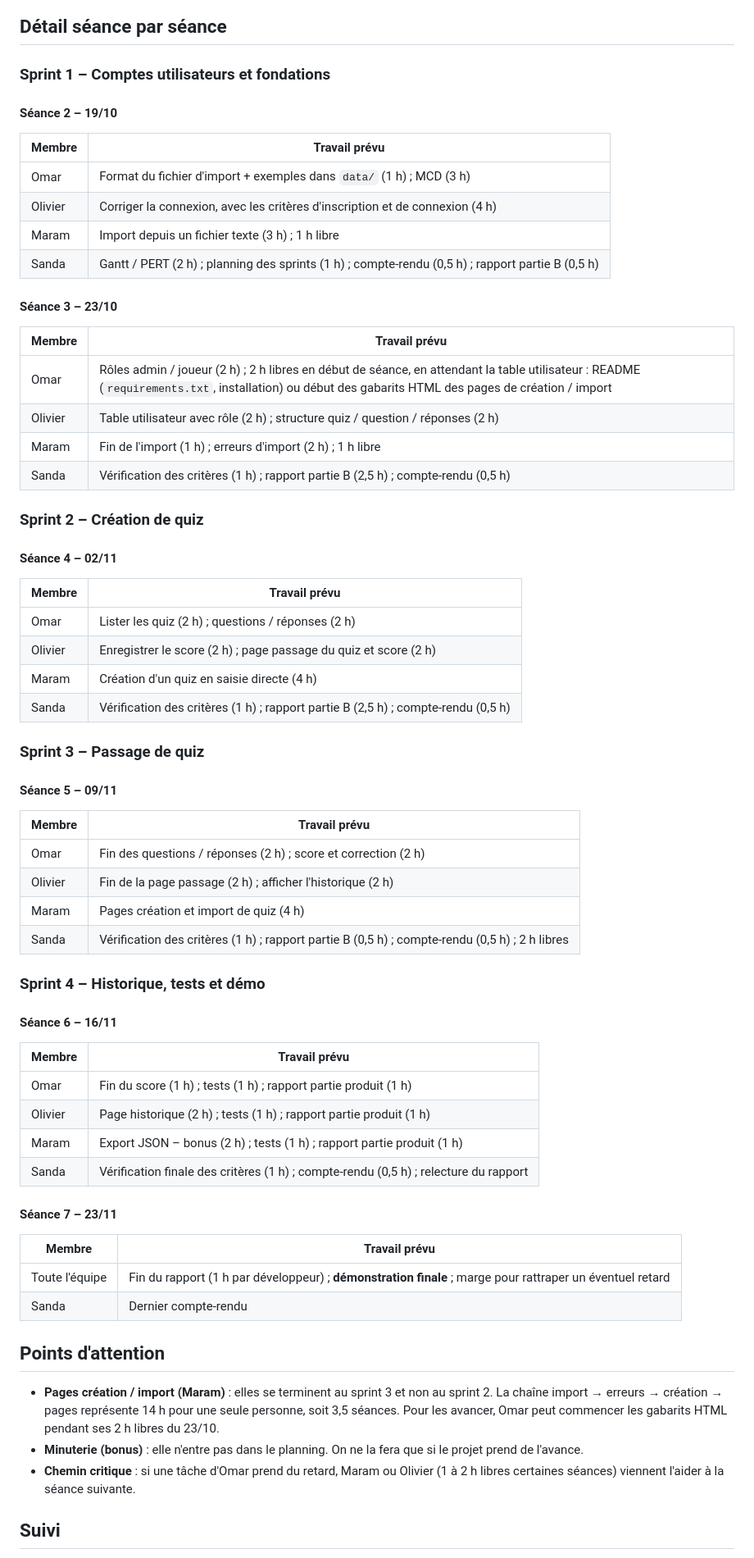
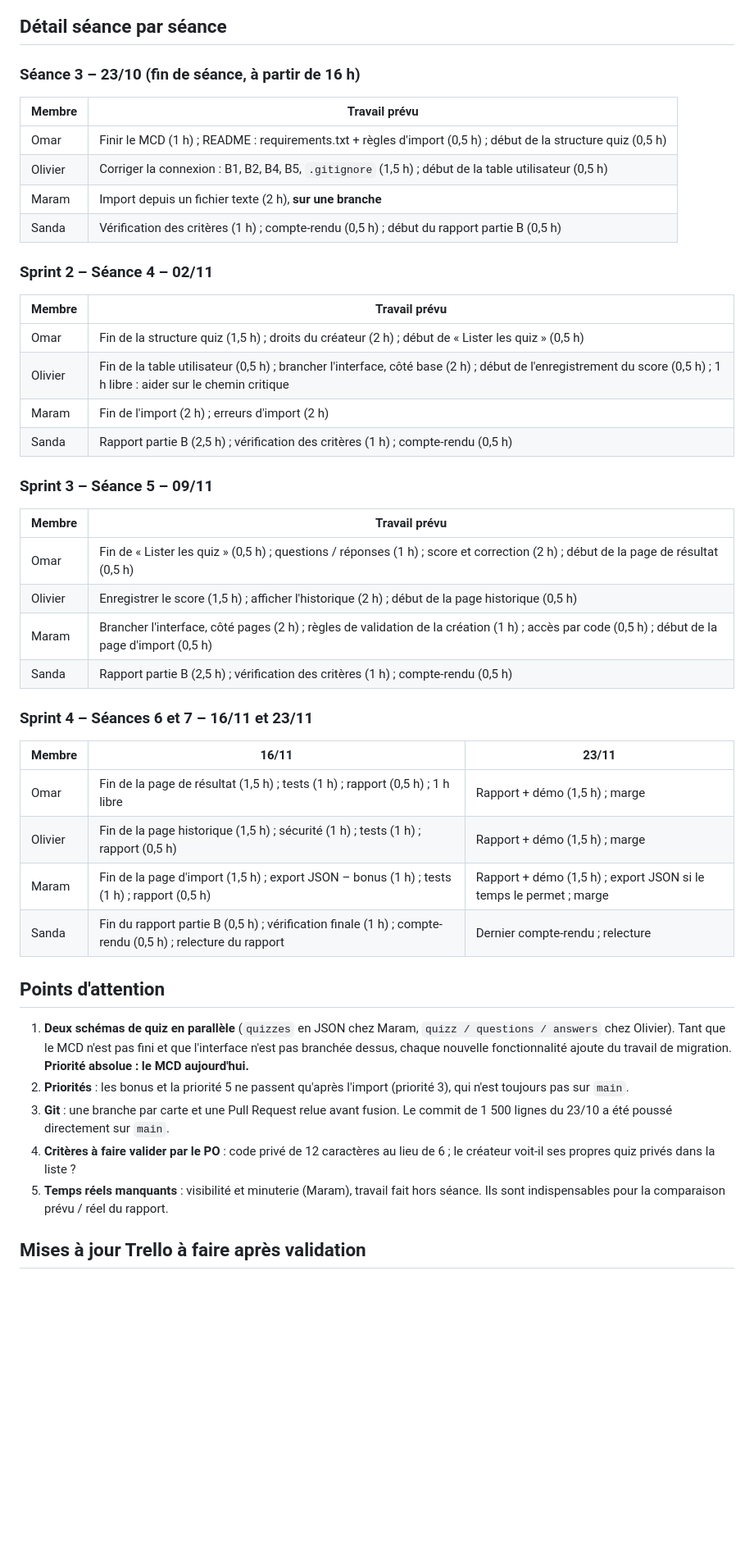
Before and after one commit to ohn-tech/proj531-quiz-groupe4, a Markdown page: docs/comptes-rendus/planning-sprints.md, the part around one of its changes. Shown at 82% size. Drawn GitHub-style; blank space fills up the shorter version.

Commit message:
Revise planning document for sprint updates
Updated version information and added details on changes from version 2. Included new hypotheses and sprint planning details.

```diff
--- a/docs/comptes-rendus/planning-sprints.md
+++ b/docs/comptes-rendus/planning-sprints.md
@@ -45,65 +59,45 @@ Il représente 17 h de travail, soit un peu plus de 4 séances sur les 6 restant
 
 ## Détail séance par séance
 
-### Sprint 1 – Comptes utilisateurs et fondations
-
-#### Séance 2 – 19/10
+### Séance 3 – 23/10 (fin de séance, à partir de 16 h)
 | Membre | Travail prévu |
 |---|---|
-| Omar | Format du fichier d'import + exemples dans `data/` (1 h) ; MCD (3 h) |
-| Olivier | Corriger la connexion, avec les critères d'inscription et de connexion (4 h) |
-| Maram | Import depuis un fichier texte (3 h) ; 1 h libre |
-| Sanda | Gantt / PERT (2 h) ; planning des sprints (1 h) ; compte-rendu (0,5 h) ; rapport partie B (0,5 h) |
+| Omar | Finir le MCD (1 h) ; README : requirements.txt + règles d'import (0,5 h) ; début de la structure quiz (0,5 h) |
+| Olivier | Corriger la connexion : B1, B2, B4, B5, `.gitignore` (1,5 h) ; début de la table utilisateur (0,5 h) |
+| Maram | Import depuis un fichier texte (2 h), **sur une branche** |
+| Sanda | Vérification des critères (1 h) ; compte-rendu (0,5 h) ; début du rapport partie B (0,5 h) |
 
-#### Séance 3 – 23/10
+### Sprint 2 – Séance 4 – 02/11
 | Membre | Travail prévu |
 |---|---|
-| Omar | Rôles admin / joueur (2 h) ; 2 h libres en début de séance, en attendant la table utilisateur : README (`requirements.txt`, installation) ou début des gabarits HTML des pages de création / import |
-| Olivier | Table utilisateur avec rôle (2 h) ; structure quiz / question / réponses (2 h) |
-| Maram | Fin de l'import (1 h) ; erreurs d'import (2 h) ; 1 h libre |
-| Sanda | Vérification des critères (1 h) ; rapport partie B (2,5 h) ; compte-rendu (0,5 h) |
+| Omar | Fin de la structure quiz (1,5 h) ; droits du créateur (2 h) ; début de « Lister les quiz » (0,5 h) |
+| Olivier | Fin de la table utilisateur (0,5 h) ; brancher l'interface, côté base (2 h) ; début de l'enregistrement du score (0,5 h) ; 1 h libre : aider sur le chemin critique |
+| Maram | Fin de l'import (2 h) ; erreurs d'import (2 h) |
+| Sanda | Rapport partie B (2,5 h) ; vérification des critères (1 h) ; compte-rendu (0,5 h) |
 
-### Sprint 2 – Création de quiz
-
-#### Séance 4 – 02/11
+### Sprint 3 – Séance 5 – 09/11
 | Membre | Travail prévu |
 |---|---|
-| Omar | Lister les quiz (2 h) ; questions / réponses (2 h) |
-| Olivier | Enregistrer le score (2 h) ; page passage du quiz et score (2 h) |
-| Maram | Création d'un quiz en saisie directe (4 h) |
-| Sanda | Vérification des critères (1 h) ; rapport partie B (2,5 h) ; compte-rendu (0,5 h) |
+| Omar | Fin de « Lister les quiz » (0,5 h) ; questions / réponses (1 h) ; score et correction (2 h) ; début de la page de résultat (0,5 h) |
+| Olivier | Enregistrer le score (1,5 h) ; afficher l'historique (2 h) ; début de la page historique (0,5 h) |
+| Maram | Brancher l'interface, côté pages (2 h) ; règles de validation de la création (1 h) ; accès par code (0,5 h) ; début de la page d'import (0,5 h) |
+| Sanda | Rapport partie B (2,5 h) ; vérification des critères (1 h) ; compte-rendu (0,5 h) |
 
-### Sprint 3 – Passage de quiz
-
-#### Séance 5 – 09/11
-| Membre | Travail prévu |
-|---|---|
-| Omar | Fin des questions / réponses (2 h) ; score et correction (2 h) |
-| Olivier | Fin de la page passage (2 h) ; afficher l'historique (2 h) |
-| Maram | Pages création et import de quiz (4 h) |
-| Sanda | Vérification des critères (1 h) ; rapport partie B (0,5 h) ; compte-rendu (0,5 h) ; 2 h libres |
-
-### Sprint 4 – Historique, tests et démo
-
-#### Séance 6 – 16/11
-| Membre | Travail prévu |
-|---|---|
-| Omar | Fin du score (1 h) ; tests (1 h) ; rapport partie produit (1 h) |
-| Olivier | Page historique (2 h) ; tests (1 h) ; rapport partie produit (1 h) |
-| Maram | Export JSON – bonus (2 h) ; tests (1 h) ; rapport partie produit (1 h) |
-| Sanda | Vérification finale des critères (1 h) ; compte-rendu (0,5 h) ; relecture du rapport |
-
-#### Séance 7 – 23/11
-| Membre | Travail prévu |
-|---|---|
-| Toute l'équipe | Fin du rapport (1 h par développeur) ; **démonstration finale** ; marge pour rattraper un éventuel retard |
-| Sanda | Dernier compte-rendu |
+### Sprint 4 – Séances 6 et 7 – 16/11 et 23/11
+| Membre | 16/11 | 23/11 |
+|---|---|---|
+| Omar | Fin de la page de résultat (1,5 h) ; tests (1 h) ; rapport (0,5 h) ; 1 h libre | Rapport + démo (1,5 h) ; marge |
+| Olivier | Fin de la page historique (1,5 h) ; sécurité (1 h) ; tests (1 h) ; rapport (0,5 h) | Rapport + démo (1,5 h) ; marge |
+| Maram | Fin de la page d'import (1,5 h) ; export JSON – bonus (1 h) ; tests (1 h) ; rapport (0,5 h) | Rapport + démo (1,5 h) ; export JSON si le temps le permet ; marge |
+| Sanda | Fin du rapport partie B (0,5 h) ; vérification finale (1 h) ; compte-rendu (0,5 h) ; relecture du rapport | Dernier compte-rendu ; relecture |
 
 ## Points d'attention
 
-- **Pages création / import (Maram)** : elles se terminent au sprint 3 et non au sprint 2. La chaîne import → erreurs → création → pages représente 14 h pour une seule personne, soit 3,5 séances. Pour les avancer, Omar peut commencer les gabarits HTML pendant ses 2 h libres du 23/10.
-- **Minuterie (bonus)** : elle n'entre pas dans le planning. On ne la fera que si le projet prend de l'avance.
-- **Chemin critique** : si une tâche d'Omar prend du retard, Maram ou Olivier (1 à 2 h libres certaines séances) viennent l'aider à la séance suivante.
+1. **Deux schémas de quiz en parallèle** (`quizzes` en JSON chez Maram, `quizz / questions / answers` chez Olivier). Tant que le MCD n'est pas fini et que l'interface n'est pas branchée dessus, chaque nouvelle fonctionnalité ajoute du travail de migration. **Priorité absolue : le MCD aujourd'hui.**
+2. **Priorités** : les bonus et la priorité 5 ne passent qu'après l'import (priorité 3), qui n'est toujours pas sur `main`.
+3. **Git** : une branche par carte et une Pull Request relue avant fusion. Le commit de 1 500 lignes du 23/10 a été poussé directement sur `main`.
+4. **Critères à faire valider par le PO** : code privé de 12 caractères au lieu de 6 ; le créateur voit-il ses propres quiz privés dans la liste ?
+5. **Temps réels manquants** : visibilité et minuterie (Maram), travail fait hors séance. Ils sont indispensables pour la comparaison prévu / réel du rapport.
 
-## Suivi
+## Mises à jour Trello à faire après validation
 
```
Also changed, not shown: other parts of docs/comptes-rendus/planning-sprints.md (+42 -21 lines).
